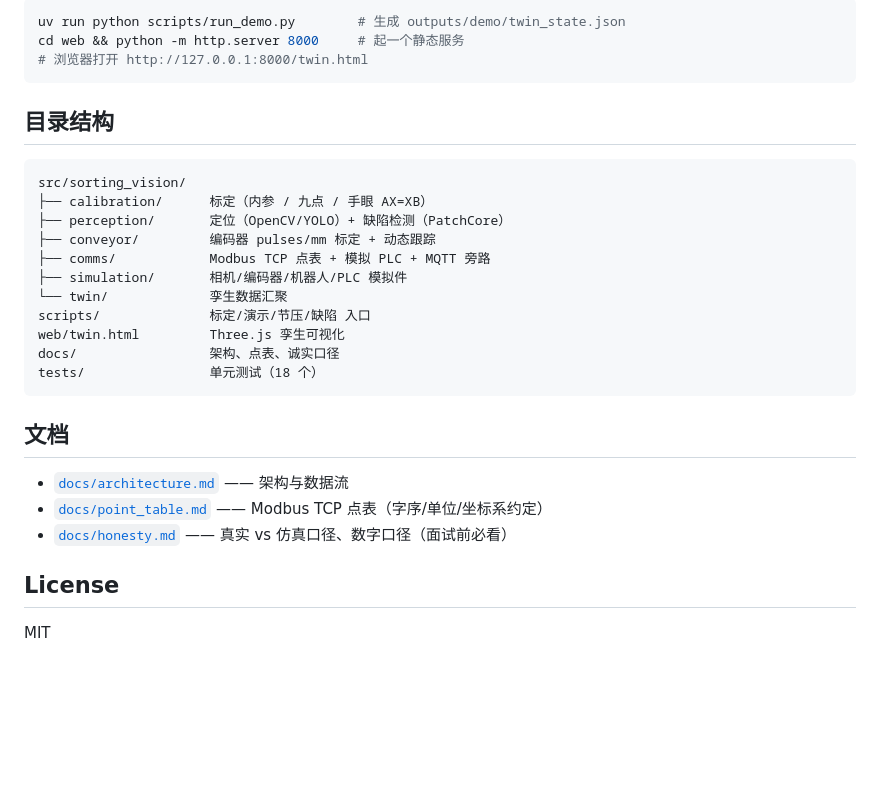
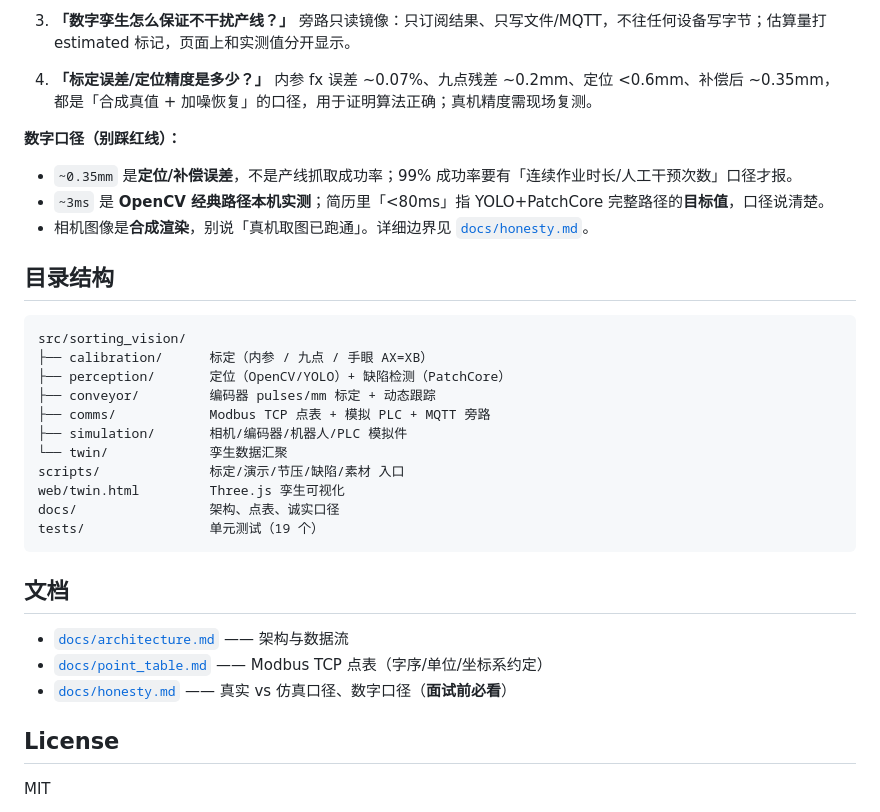
Before and after one commit to ZhangKai-mk/industrial-vision-sorting, a Markdown page: README.md, the part around one of its changes. GitHub-like rendering; blank space fills up the shorter version.

````diff
--- a/README.md
+++ b/README.md
@@ -62,9 +75,16 @@ uv run python scripts/defect_demo.py   # → outputs/defect/
 
-```bash
-uv run python scripts/run_demo.py        # 生成 outputs/demo/twin_state.json
-cd web && python -m http.server 8000     # 起一个静态服务
-# 浏览器打开 http://127.0.0.1:8000/twin.html
-```
+3. **「数字孪生怎么保证不干扰产线？」**
+   旁路只读镜像：只订阅结果、只写文件/MQTT，不往任何设备写字节；估算量打
+   estimated 标记，页面上和实测值分开显示。
+
+4. **「标定误差/定位精度是多少？」**
+   内参 fx 误差 ~0.07%、九点残差 ~0.2mm、定位 <0.6mm、补偿后 ~0.35mm，
+   都是「合成真值 + 加噪恢复」的口径，用于证明算法正确；真机精度需现场复测。
+
+**数字口径（别踩红线）：**
+- `~0.35mm` 是**定位/补偿误差**，不是产线抓取成功率；99% 成功率要有「连续作业时长/人工干预次数」口径才报。
+- `~3ms` 是 **OpenCV 经典路径本机实测**；简历里「<80ms」指 YOLO+PatchCore 完整路径的**目标值**，口径说清楚。
+- 相机图像是**合成渲染**，别说「真机取图已跑通」。详细边界见 [`docs/honesty.md`](docs/honesty.md)。
 
 ## 目录结构
 
@@ -76,17 +96,17 @@ src/sorting_vision/
 ├── comms/            Modbus TCP 点表 + 模拟 PLC + MQTT 旁路
 ├── simulation/       相机/编码器/机器人/PLC 模拟件
 └── twin/             孪生数据汇聚
-scripts/              标定/演示/节压/缺陷 入口
+scripts/              标定/演示/节压/缺陷/素材 入口
 web/twin.html         Three.js 孪生可视化
 docs/                 架构、点表、诚实口径
-tests/                单元测试（18 个）
+tests/                单元测试（19 个）
 ```
 
 ## 文档
 
 - [`docs/architecture.md`](docs/architecture.md) —— 架构与数据流
 - [`docs/point_table.md`](docs/point_table.md) —— Modbus TCP 点表（字序/单位/坐标系约定）
-- [`docs/honesty.md`](docs/honesty.md) —— 真实 vs 仿真口径、数字口径（面试前必看）
+- [`docs/honesty.md`](docs/honesty.md) —— 真实 vs 仿真口径、数字口径（**面试前必看**）
 
 ## License
 
````
Also changed, not shown: other parts of README.md (+47 -34 lines), assets/defect_heatmap.png (added), assets/demo_annotated.png (added), assets/tracking.gif (added), 2 other files.
